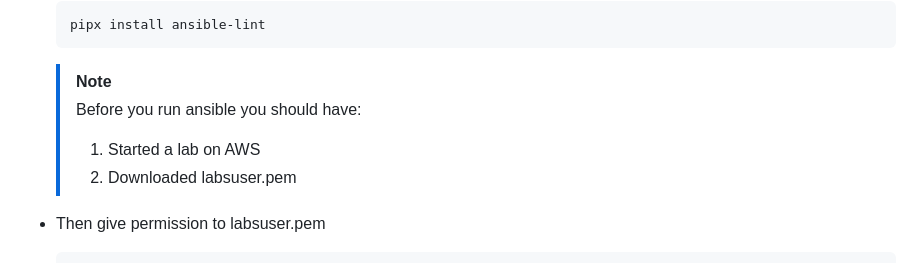
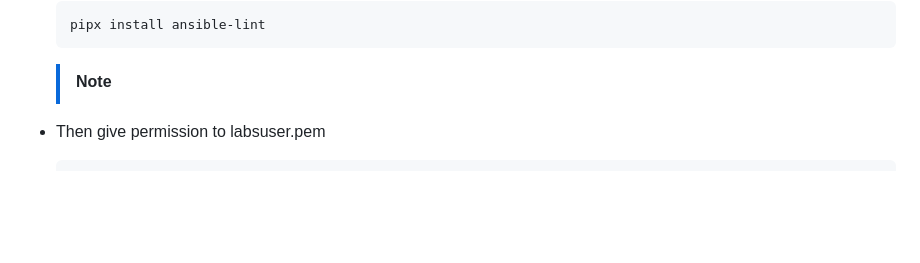
Before and after one commit to BolaWagdy/QR-flask-app, a Markdown page: README.md, the part around the change. Drawn GitHub-style; blank space fills up the shorter version.

````diff
--- a/README.md
+++ b/README.md
@@ -176,9 +176,6 @@ docker pull bola278/app_py
   pipx install ansible-lint
   ```
   > [!NOTE]
-  > Before you run ansible you should have:
-  > 1. Started a lab on AWS
-  > 2. Downloaded labsuser.pem
 
 - Then give permission to labsuser.pem
   ```bash
````
